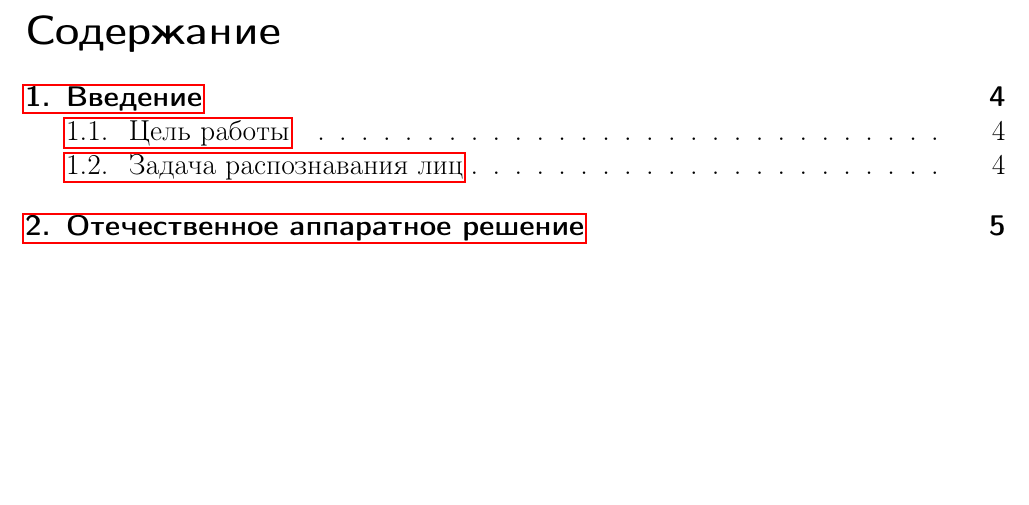
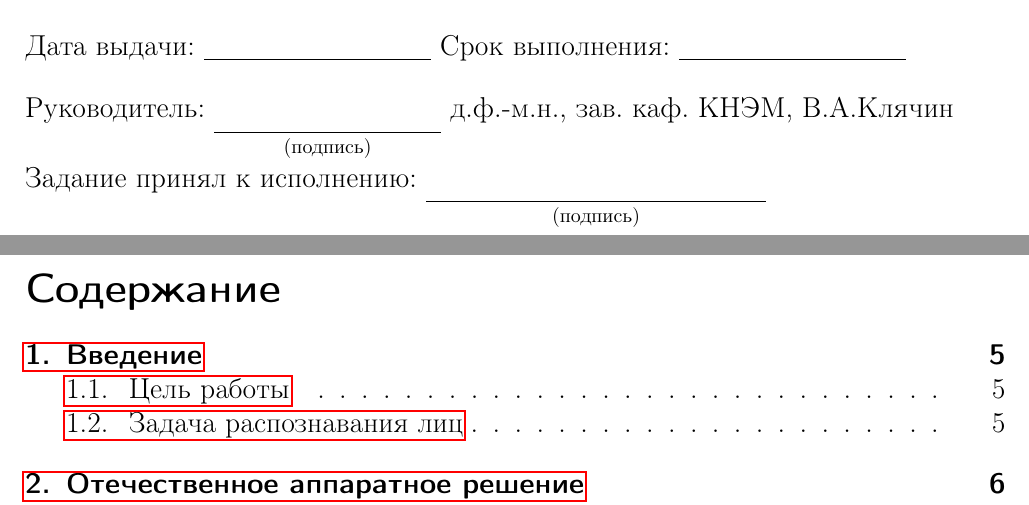
Before and after one commit to EldarKurbanov/NIR1CourseMagistr, a LaTeX document (NIR.tex): part of page 3 of 33 before the commit and two parts of pages 3 and 4 of 34 after it, the two joined at a grey line, cut at the place of the change, the shorter picture padded with empty space. Compiled offline with pdfLaTeX.

Commit message:
Title complete

```diff
--- a/NIR.tex
+++ b/NIR.tex
@@ -148,8 +148,10 @@
 	    \end{enumerate}
 
 	\end{center}
-
-
+	\noindentДата выдачи: \underline{\hspace{4cm}} Срок выполнения: \underline{\hspace{4cm}}
+	\vspace{0.5cm} \\
+	Руководитель: \superunderlinec{\thead{\normalfont{}}}{2cm}{(подпись)} д.ф.-м.н., зав. каф. КНЭМ, В.А.Клячин \\
+	Задание принял к исполнению:  \superunderlinec{\thead{\normalfont{}}}{3cm}{(подпись)}
 
 	\vfill
 
```
Also changed, not shown: NIR.pdf.
